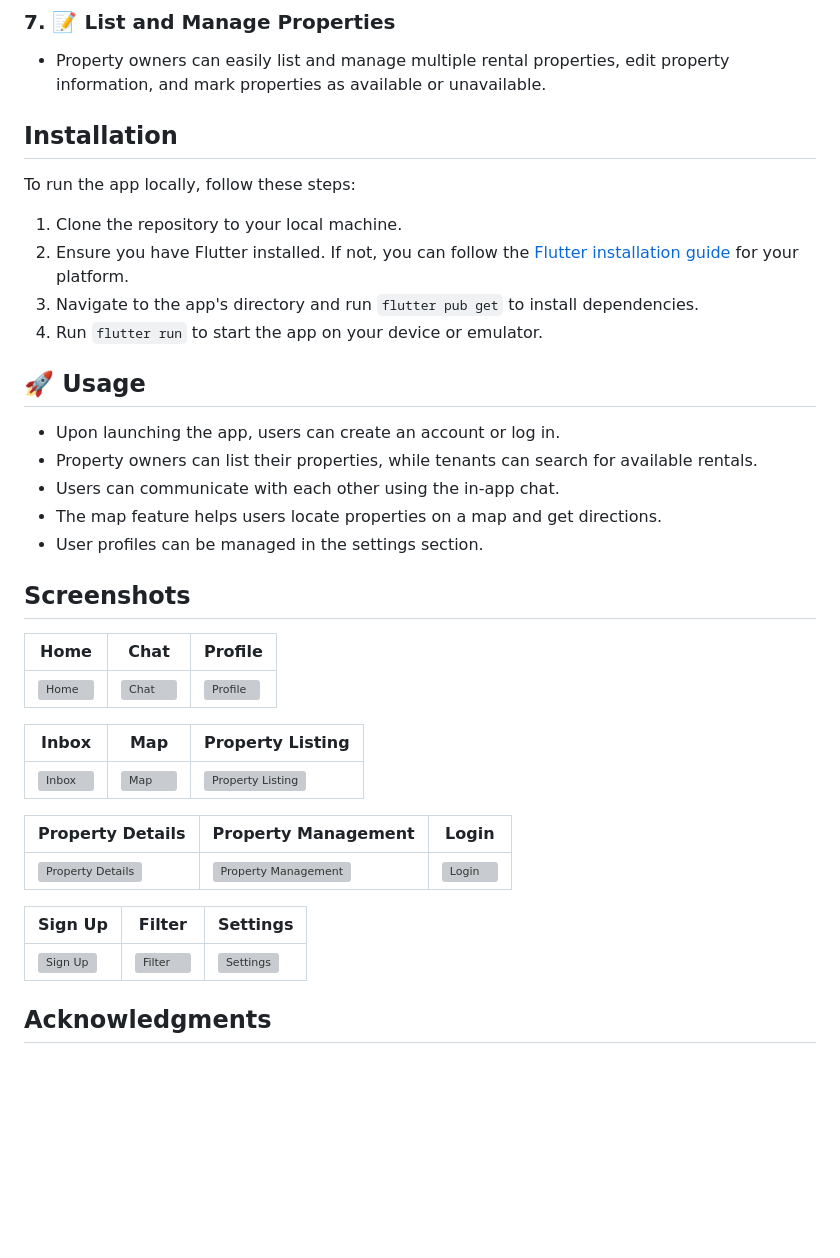
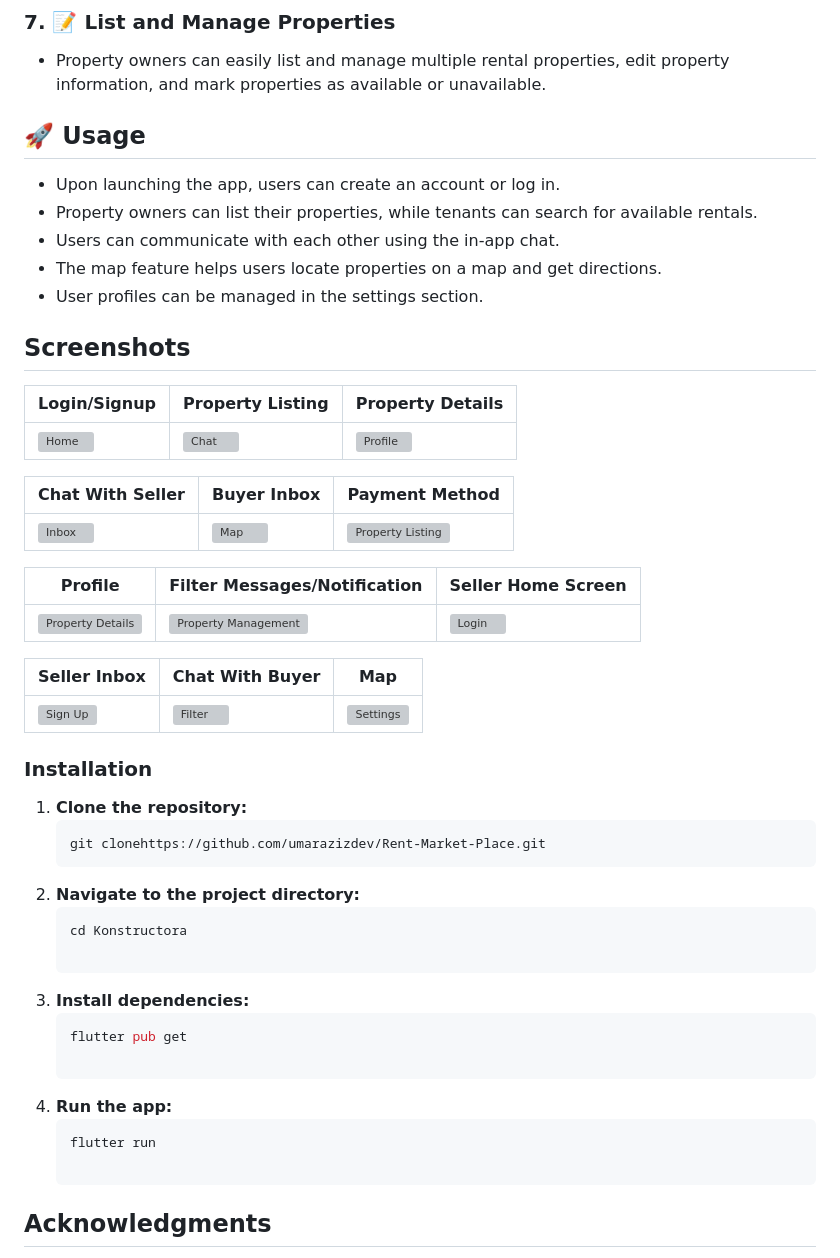
Before and after one commit to umarazizdev/Rent-Market-Place, a Markdown page: README.md, the part around the change. Drawn GitHub-style; blank space fills up the shorter version; grey boxes are pictures that could not be loaded.

````diff
--- a/README.md
+++ b/README.md
@@ -34,14 +34,6 @@ This Flutter app is a rent marketplace that connects property owners and tenants
 
 - Property owners can easily list and manage multiple rental properties, edit property information, and mark properties as available or unavailable.
 
-## Installation
-
-To run the app locally, follow these steps:
-
-1. Clone the repository to your local machine.
-2. Ensure you have Flutter installed. If not, you can follow the [Flutter installation guide](https://flutter.dev/docs/get-started/install) for your platform.
-3. Navigate to the app's directory and run `flutter pub get` to install dependencies.
-4. Run `flutter run` to start the app on your device or emulator.
 
 ## 🚀 Usage
 
@@ -52,21 +44,37 @@ To run the app locally, follow these steps:
 - User profiles can be managed in the settings section.
 ## Screenshots
 
-| Home | Chat | Profile |
+| Login/Signup | Property Listing | Property Details |
 |---|---|---|
 | ![Home](https://github.com/umarazizdev/Rent-Market-Place/blob/main/assets/screenshot/1.jpg) | ![Chat](https://github.com/umarazizdev/Rent-Market-Place/blob/main/assets/screenshot/2.jpg) | ![Profile](https://github.com/umarazizdev/Rent-Market-Place/blob/main/assets/screenshot/3.jpg) |
 
-| Inbox | Map | Property Listing |
+| Chat With Seller| Buyer Inbox  | Payment Method |
 |---|---|---|
 | ![Inbox](https://github.com/umarazizdev/Rent-Market-Place/blob/main/assets/screenshot/4.jpg) | ![Map](https://github.com/umarazizdev/Rent-Market-Place/blob/main/assets/screenshot/5.jpg) | ![Property Listing](https://github.com/umarazizdev/Rent-Market-Place/blob/main/assets/screenshot/6.jpg) |
 
-| Property Details | Property Management | Login |
+| Profile | Filter Messages/Notification | Seller Home Screen |
 |---|---|---|
 | ![Property Details](https://github.com/umarazizdev/Rent-Market-Place/blob/main/assets/screenshot/7.jpg) | ![Property Management](https://github.com/umarazizdev/Rent-Market-Place/blob/main/assets/screenshot/8.jpg) | ![Login](https://github.com/umarazizdev/Rent-Market-Place/blob/main/assets/screenshot/9.jpg) |
 
-| Sign Up | Filter | Settings |
+| Seller Inbox | Chat With Buyer | Map |
 |---|---|---|
 | ![Sign Up](https://github.com/umarazizdev/Rent-Market-Place/blob/main/assets/screenshot/10.jpg) | ![Filter](https://github.com/umarazizdev/Rent-Market-Place/blob/main/assets/screenshot/11.jpg) | ![Settings](https://github.com/umarazizdev/Rent-Market-Place/blob/main/assets/screenshot/12.jpg) |
+### Installation
+
+1. **Clone the repository:**
+   ```bash
+   git clonehttps://github.com/umarazizdev/Rent-Market-Place.git
+2. **Navigate to the project directory:**
+   ```bash
+   cd Konstructora
+
+3. **Install dependencies:**
+   ```bash
+   flutter pub get
+
+4. **Run the app:**
+   ```bash
+   flutter run
 
 ## Acknowledgments
 
````
